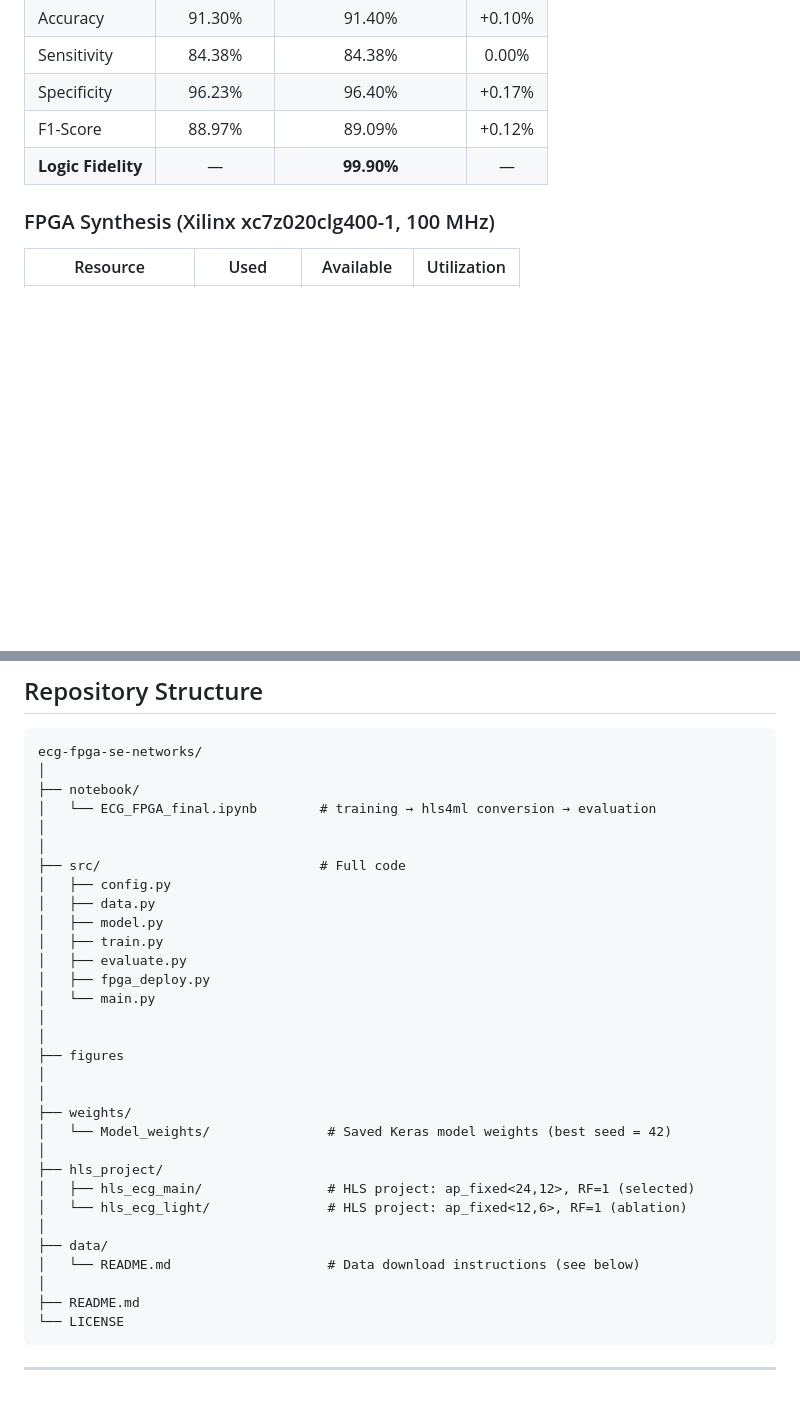
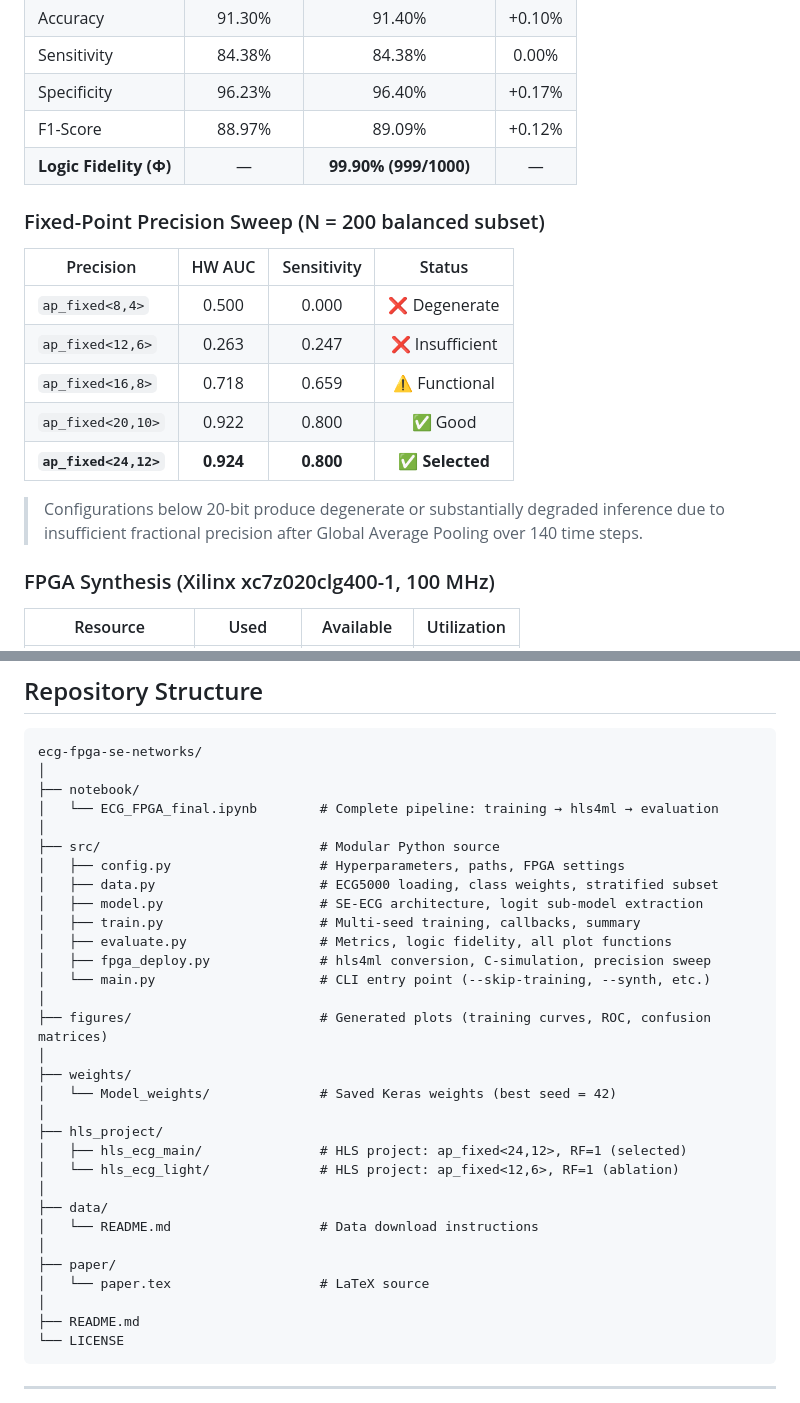
Before and after one commit to niteshg97/ecg-fpga-se-networks, a Markdown page: README.md, 2 parts joined by grey strips. Drawn GitHub-style; blank space fills up the shorter version.

```diff
--- a/README.md
+++ b/README.md
@@ -49,7 +50,19 @@ The proposed **1,674-parameter** model achieves **AUC-ROC of 93.32%** in softwar
 | Sensitivity | 84.38% | 84.38% | 0.00% |
 | Specificity | 96.23% | 96.40% | +0.17% |
 | F1-Score | 88.97% | 89.09% | +0.12% |
-| **Logic Fidelity** | — | **99.90%** | — |
+| **Logic Fidelity (Φ)** | — | **99.90% (999/1000)** | — |
+
+### Fixed-Point Precision Sweep (N = 200 balanced subset)
+
+| Precision | HW AUC | Sensitivity | Status |
+|---|:---:|:---:|:---:|
+| `ap_fixed<8,4>` | 0.500 | 0.000 | ❌ Degenerate |
+| `ap_fixed<12,6>` | 0.263 | 0.247 | ❌ Insufficient |
+| `ap_fixed<16,8>` | 0.718 | 0.659 | ⚠️ Functional |
+| `ap_fixed<20,10>` | 0.922 | 0.800 | ✅ Good |
+| **`ap_fixed<24,12>`** | **0.924** | **0.800** | ✅ **Selected** |
+
+> Configurations below 20-bit produce degenerate or substantially degraded inference due to insufficient fractional precision after Global Average Pooling over 140 time steps.
 
 ### FPGA Synthesis (Xilinx xc7z020clg400-1, 100 MHz)
 
@@ -69,31 +82,31 @@ The proposed **1,674-parameter** model achieves **AUC-ROC of 93.32%** in softwar
 ecg-fpga-se-networks/
 │
 ├── notebook/
-│   └── ECG_FPGA_final.ipynb        # training → hls4ml conversion → evaluation
+│   └── ECG_FPGA_final.ipynb        # Complete pipeline: training → hls4ml → evaluation
 │
+├── src/                            # Modular Python source
+│   ├── config.py                   # Hyperparameters, paths, FPGA settings
+│   ├── data.py                     # ECG5000 loading, class weights, stratified subset
+│   ├── model.py                    # SE-ECG architecture, logit sub-model extraction
+│   ├── train.py                    # Multi-seed training, callbacks, summary
+│   ├── evaluate.py                 # Metrics, logic fidelity, all plot functions
+│   ├── fpga_deploy.py              # hls4ml conversion, C-simulation, precision sweep
+│   └── main.py                     # CLI entry point (--skip-training, --synth, etc.)
 │
-├── src/                            # Full code
-│   ├── config.py
-│   ├── data.py
-│   ├── model.py
-│   ├── train.py
-│   ├── evaluate.py
-│   ├── fpga_deploy.py
-│   └── main.py
-│
-│
-├── figures
-│
+├── figures/                        # Generated plots (training curves, ROC, confusion matrices)
 │
 ├── weights/
-│   └── Model_weights/               # Saved Keras model weights (best seed = 42)
+│   └── Model_weights/              # Saved Keras weights (best seed = 42)
 │
 ├── hls_project/
-│   ├── hls_ecg_main/                # HLS project: ap_fixed<24,12>, RF=1 (selected)
-│   └── hls_ecg_light/               # HLS project: ap_fixed<12,6>, RF=1 (ablation)
+│   ├── hls_ecg_main/               # HLS project: ap_fixed<24,12>, RF=1 (selected)
+│   └── hls_ecg_light/              # HLS project: ap_fixed<12,6>, RF=1 (ablation)
 │
 ├── data/
-│   └── README.md                    # Data download instructions (see below)
+│   └── README.md                   # Data download instructions
+│
+├── paper/
+│   └── paper.tex                   # LaTeX source
 │
 ├── README.md
 └── LICENSE
```
Also changed, not shown: other parts of README.md (+149 -109 lines).
